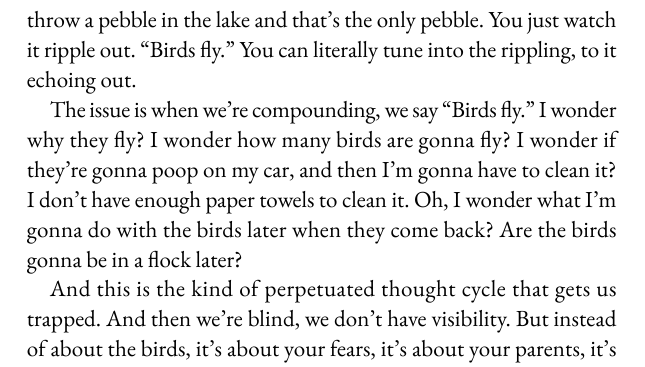
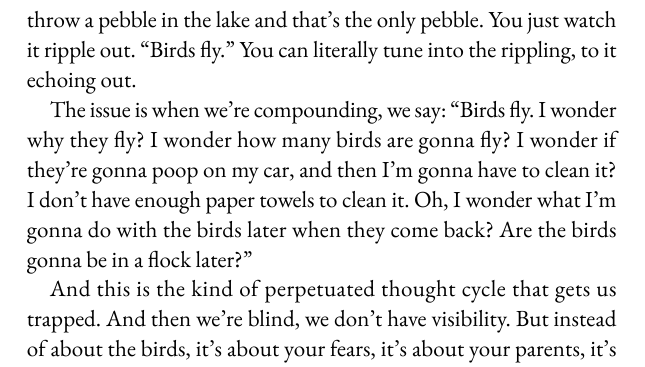
Before and after one commit to mo-sangha/book-transcripts, a Typst document (main.typ, which reads chapters/2025-12-22-thought-isolation.typ): part of page 173 of 245, cut so that both start at the same text. Compiled offline with Typst 0.15; a missing font is replaced by an installed copy or a similar font.

Commit message:
fix: Quotations about birds flying

```diff
--- a/chapters/2025-12-22-thought-isolation.typ
+++ b/chapters/2025-12-22-thought-isolation.typ
@@ -251,7 +251,7 @@ Yes, please.
 
   And then I think for everybody that ripple would be the same, if we had a uh pristinely pure clear mind, all of us. The reason why it doesn't appear the same is because every one of us is doing something with that thought: "Birds fly." Now there are a lot of yogis here, maybe you're not. I believe that some of you are probably able to throw a pebble in the lake and that's the only pebble. You just watch it ripple out. "Birds fly." You can literally tune into the rippling, to it echoing out.
 
-  The issue is when we're compounding, we say "Birds fly." I wonder why they fly? I wonder how many birds are gonna fly? I wonder if they're gonna poop on my car, and then I'm gonna have to clean it? I don't have enough paper towels to clean it. Oh, I wonder what I'm gonna do with the birds later when they come back? Are the birds gonna be in a flock later?
+  The issue is when we're compounding, we say: "Birds fly. I wonder why they fly? I wonder how many birds are gonna fly? I wonder if they're gonna poop on my car, and then I'm gonna have to clean it? I don't have enough paper towels to clean it. Oh, I wonder what I'm gonna do with the birds later when they come back? Are the birds gonna be in a flock later?"
 
   And this is the kind of perpetuated thought cycle that gets us trapped. And then we're blind, we don't have visibility. But instead of about the birds, it's about your fears, it's about your parents, it's about your job, about your school. And you sit there thinking about birds.  So this gets you out of that electromagnetic confine, as I would call it. And then you can still think about birds from there. You know, we can have all the thoughts about birds we want, no problem, from here.
 
```
